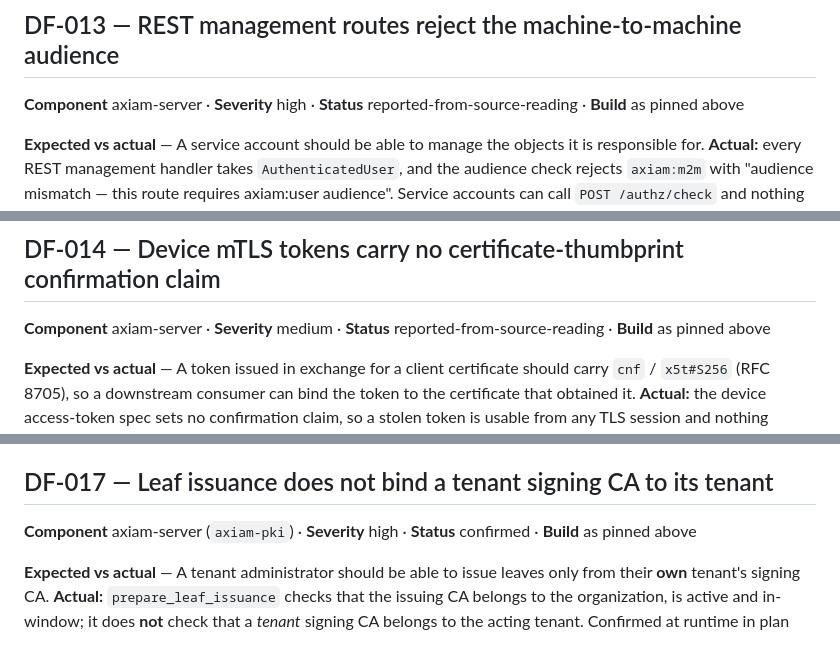
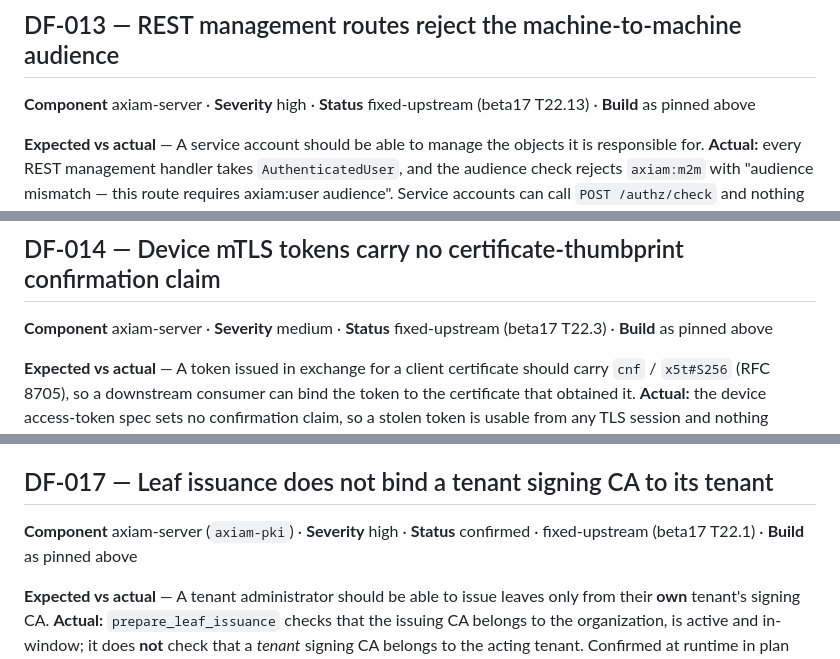
Before and after one commit to ilpanich/axiam-domo-demo, a Markdown page: docs/dogfooding-findings.md, 3 parts joined by grey strips. Rendered like a GitHub page.

```diff
--- a/docs/dogfooding-findings.md
+++ b/docs/dogfooding-findings.md
@@ -257,7 +265,7 @@ The management manifest is the natural way to declare an authorization model, an
 
 ## DF-013 — REST management routes reject the machine-to-machine audience
 
-**Component** axiam-server · **Severity** high · **Status** reported-from-source-reading · **Build** as pinned above
+**Component** axiam-server · **Severity** high · **Status** fixed-upstream (beta17 T22.13) · **Build** as pinned above
 
 **Expected vs actual** — A service account should be able to manage the objects it is responsible for. **Actual:** every REST management handler takes `AuthenticatedUser`, and the audience check rejects `axiam:m2m` with "audience mismatch — this route requires axiam:user audience". Service accounts can call `POST /authz/check` and nothing else, so a service that manages AXIAM must hold **user** credentials.
 
@@ -273,7 +281,7 @@ All REST management handlers require the `axiam:user` audience, so a token minte
 
 ## DF-014 — Device mTLS tokens carry no certificate-thumbprint confirmation claim
 
-**Component** axiam-server · **Severity** medium · **Status** reported-from-source-reading · **Build** as pinned above
+**Component** axiam-server · **Severity** medium · **Status** fixed-upstream (beta17 T22.3) · **Build** as pinned above
 
 **Expected vs actual** — A token issued in exchange for a client certificate should carry `cnf` / `x5t#S256` (RFC 8705), so a downstream consumer can bind the token to the certificate that obtained it. **Actual:** the device access-token spec sets no confirmation claim, so a stolen token is usable from any TLS session and nothing downstream can prove the presenter is the certificate holder.
 
@@ -321,7 +329,7 @@ The healthcheck client trusts webpki roots only and defaults to plain HTTP, so o
 
 ## DF-017 — Leaf issuance does not bind a tenant signing CA to its tenant
 
-**Component** axiam-server (`axiam-pki`) · **Severity** high · **Status** confirmed · **Build** as pinned above
+**Component** axiam-server (`axiam-pki`) · **Severity** high · **Status** confirmed · fixed-upstream (beta17 T22.1) · **Build** as pinned above
 
 **Expected vs actual** — A tenant administrator should be able to issue leaves only from their **own** tenant's signing CA. **Actual:** `prepare_leaf_issuance` checks that the issuing CA belongs to the organization, is active and in-window; it does **not** check that a *tenant* signing CA belongs to the acting tenant. Confirmed at runtime in plan 01-06: the Lakeside tenant admin signed a certificate request under **Summit's** signing CA and AXIAM returned a certificate.
 
```
Also changed, not shown: other parts of docs/dogfooding-findings.md (+15 -7 lines), docs/dogfooding-upstream-status.md (added, +90 -0 lines).
